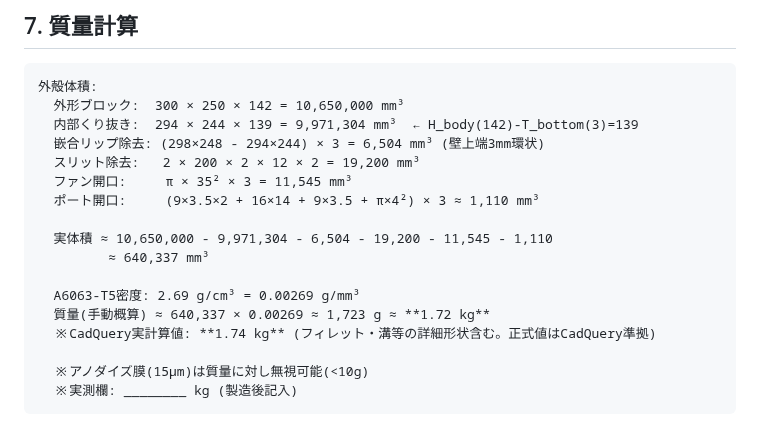
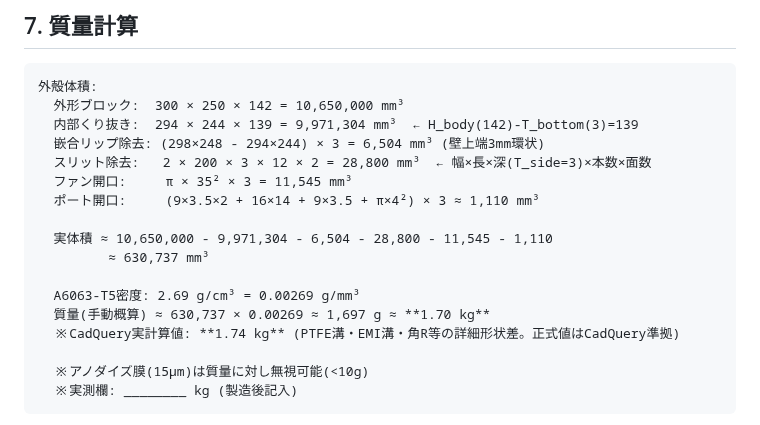
Before and after one commit to TomohiroTani28/Taros, a Markdown page: drawings/DWG-001_enclosure_body.md, the part around the change. Rendered like a GitHub page.

Commit message:
fix(drawings): R14 review — DWG-001 slit volume depth factor 2→3
m1 (Minor): §7 slit removal formula used depth=2 but slits cut full
  wall thickness T_side=3mm (.py cutBlind(-T_side)). Volume 19,200→28,800mm³.
  Manual estimate updated to 1.70kg; CadQuery authoritative 1.74kg retained.

Cumulative R1-R14: 78 fixes.

Co-Authored-By: Claude Opus 4.6 (1M context) <noreply@anthropic.com>

```diff
--- a/drawings/DWG-001_enclosure_body.md
+++ b/drawings/DWG-001_enclosure_body.md
@@ -311,16 +311,16 @@ JIS B 0405 中級 (m) 適用。個別指定なき寸法は下表に従う。
   外形ブロック:  300 × 250 × 142 = 10,650,000 mm³
   内部くり抜き:  294 × 244 × 139 = 9,971,304 mm³  ← H_body(142)-T_bottom(3)=139
   嵌合リップ除去: (298×248 - 294×244) × 3 = 6,504 mm³ (壁上端3mm環状)
-  スリット除去:   2 × 200 × 2 × 12 × 2 = 19,200 mm³
+  スリット除去:   2 × 200 × 3 × 12 × 2 = 28,800 mm³  ← 幅×長×深(T_side=3)×本数×面数
   ファン開口:     π × 35² × 3 = 11,545 mm³
   ポート開口:     (9×3.5×2 + 16×14 + 9×3.5 + π×4²) × 3 ≈ 1,110 mm³
 
-  実体積 ≈ 10,650,000 - 9,971,304 - 6,504 - 19,200 - 11,545 - 1,110
-         ≈ 640,337 mm³
+  実体積 ≈ 10,650,000 - 9,971,304 - 6,504 - 28,800 - 11,545 - 1,110
+         ≈ 630,737 mm³
 
   A6063-T5密度: 2.69 g/cm³ = 0.00269 g/mm³
-  質量(手動概算) ≈ 640,337 × 0.00269 ≈ 1,723 g ≈ **1.72 kg**
-  ※CadQuery実計算値: **1.74 kg** (フィレット・溝等の詳細形状含む。正式値はCadQuery準拠)
+  質量(手動概算) ≈ 630,737 × 0.00269 ≈ 1,697 g ≈ **1.70 kg**
+  ※CadQuery実計算値: **1.74 kg** (PTFE溝・EMI溝・角R等の詳細形状差。正式値はCadQuery準拠)
 
   ※アノダイズ膜(15μm)は質量に対し無視可能(<10g)
   ※実測欄: ________ kg (製造後記入)
```
